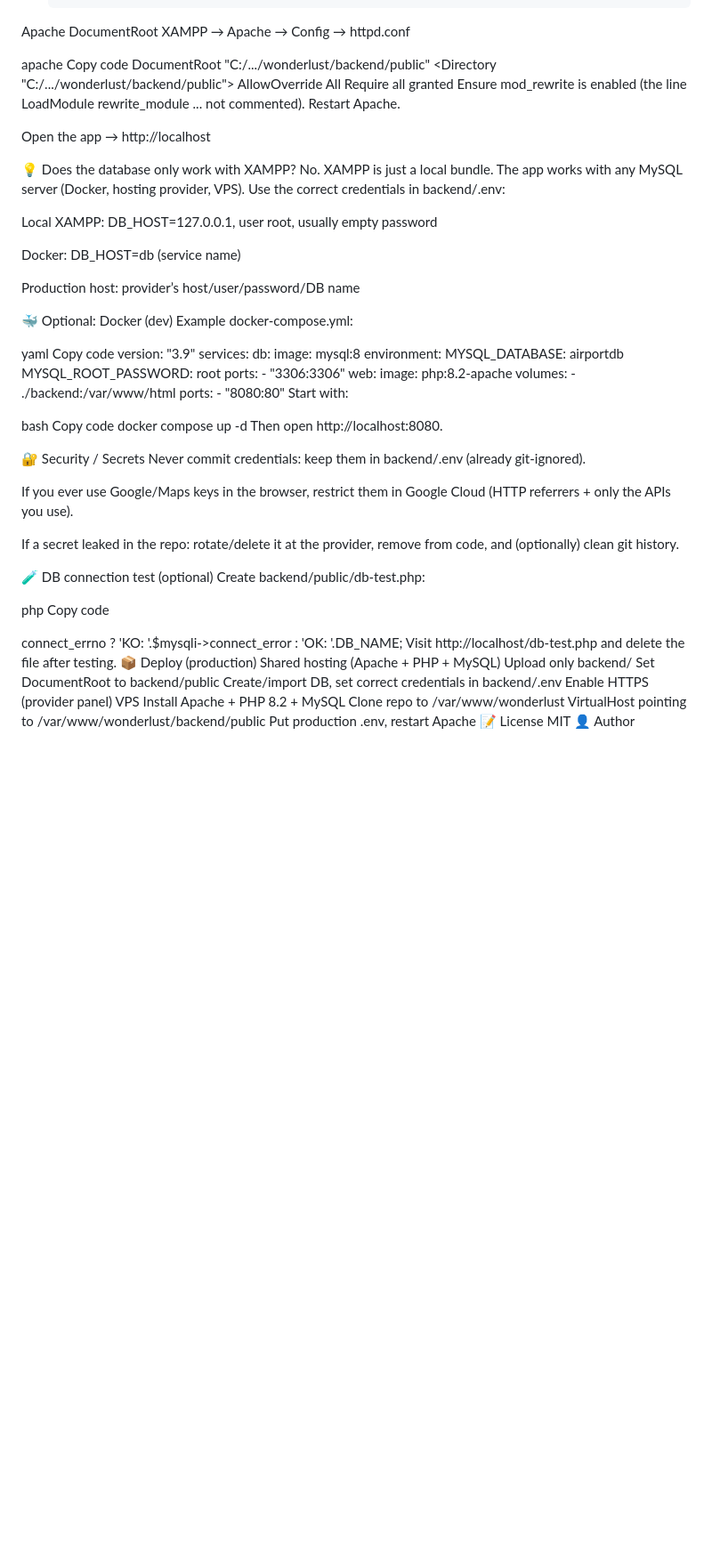
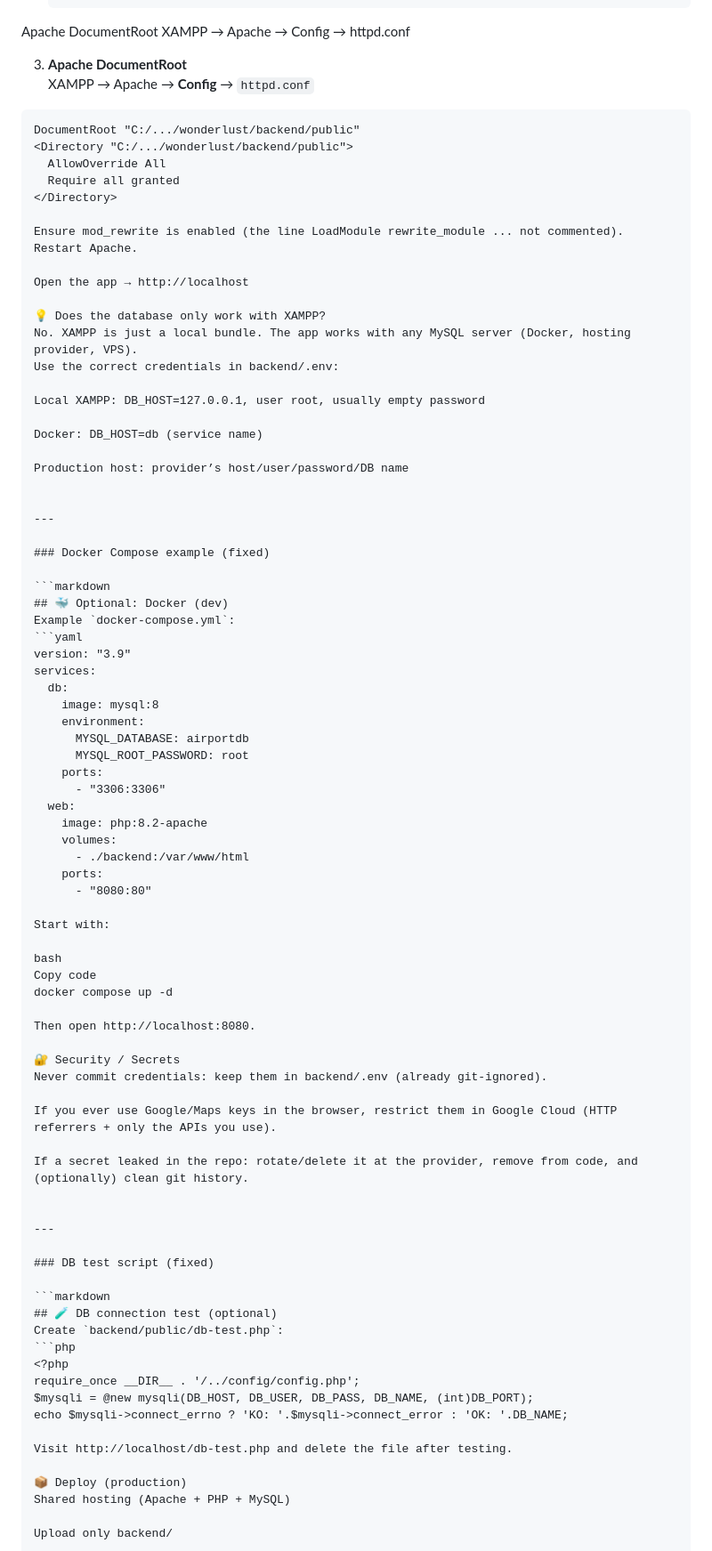
Before and after one commit to Famirtom/Wonderlust, a Markdown page: README.md, the part around the change. Shown at 89% size. Drawn GitHub-style; blank space fills up the shorter version.

Commit message:
Refine README.md formatting and content structure
Updated formatting and structure for clarity, including Docker and DB test sections.

````diff
--- a/README.md
+++ b/README.md
@@ -48,13 +48,15 @@ Copy code
 Apache DocumentRoot
 XAMPP → Apache → Config → httpd.conf
 
-apache
-Copy code
+3. **Apache DocumentRoot**
+XAMPP → Apache → **Config** → `httpd.conf`
+```apache
 DocumentRoot "C:/.../wonderlust/backend/public"
 <Directory "C:/.../wonderlust/backend/public">
   AllowOverride All
   Require all granted
 </Directory>
+
 Ensure mod_rewrite is enabled (the line LoadModule rewrite_module ... not commented).
 Restart Apache.
 
@@ -70,11 +72,15 @@ Docker: DB_HOST=db (service name)
 
 Production host: provider’s host/user/password/DB name
 
-🐳 Optional: Docker (dev)
-Example docker-compose.yml:
 
-yaml
-Copy code
+---
+
+### Docker Compose example (fixed)
+
+```markdown
+## 🐳 Optional: Docker (dev)
+Example `docker-compose.yml`:
+```yaml
 version: "3.9"
 services:
   db:
@@ -90,11 +96,13 @@ services:
       - ./backend:/var/www/html
     ports:
       - "8080:80"
+
 Start with:
 
 bash
 Copy code
 docker compose up -d
+
 Then open http://localhost:8080.
 
 🔐 Security / Secrets
@@ -104,15 +112,20 @@ If you ever use Google/Maps keys in the browser, restrict them in Google Cloud (
 
 If a secret leaked in the repo: rotate/delete it at the provider, remove from code, and (optionally) clean git history.
 
-🧪 DB connection test (optional)
-Create backend/public/db-test.php:
 
-php
-Copy code
+---
+
+### DB test script (fixed)
+
+```markdown
+## 🧪 DB connection test (optional)
+Create `backend/public/db-test.php`:
+```php
 <?php
 require_once __DIR__ . '/../config/config.php';
 $mysqli = @new mysqli(DB_HOST, DB_USER, DB_PASS, DB_NAME, (int)DB_PORT);
 echo $mysqli->connect_errno ? 'KO: '.$mysqli->connect_error : 'OK: '.DB_NAME;
+
 Visit http://localhost/db-test.php and delete the file after testing.
 
 📦 Deploy (production)
````
